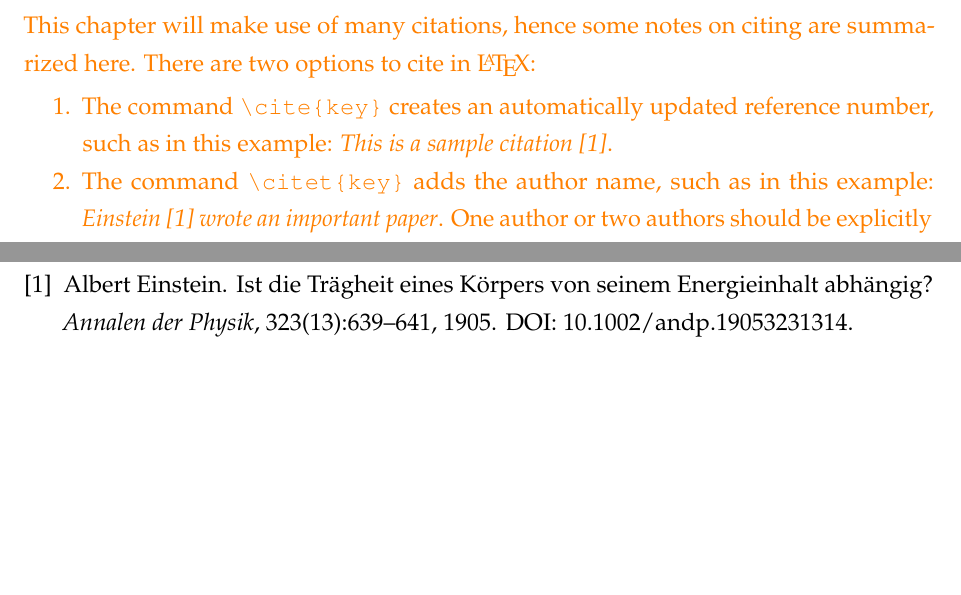
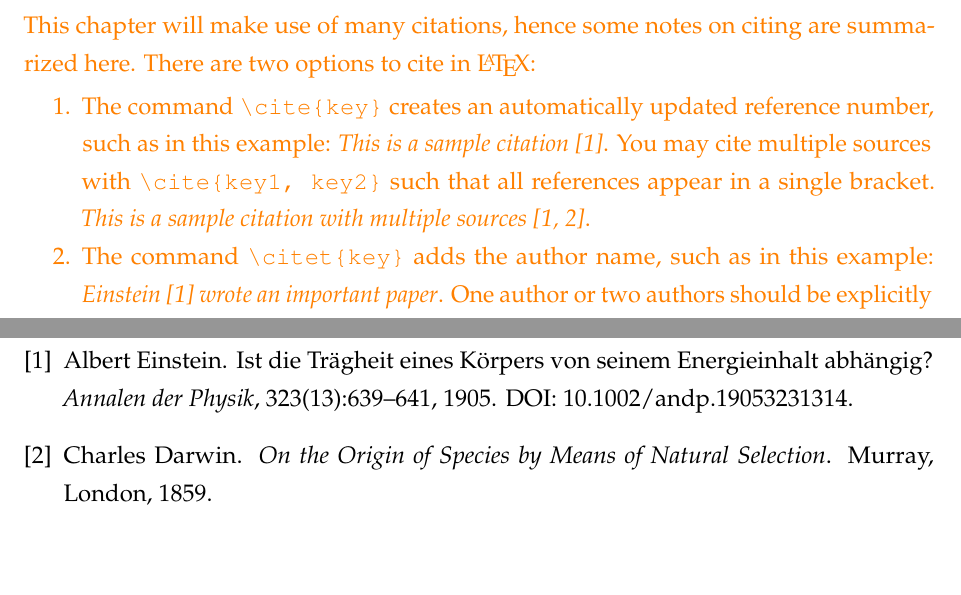
Before and after one commit to meyer-nils/thesis_template, a LaTeX thesis (thesis.tex, which reads chapters/example.tex, literature.bib): two parts of pages 29 and 37 of 38, joined at a grey line, cut so that both start at the same text. Compiled offline with pdfLaTeX.

Commit message:
Update on Overleaf.

```diff
--- a/chapters/example.tex
+++ b/chapters/example.tex
@@ -7,7 +7,7 @@
     There are two options to cite in \LaTeX:
 
     \begin{enumerate}
-    	\item The command \verb!\cite{key}! creates an automatically updated reference number, such as in this example: \emph{This is a sample citation \cite{Einstein1905}}.
+    	\item The command \verb!\cite{key}! creates an automatically updated reference number, such as in this example: \emph{This is a sample citation \cite{Einstein1905}}. You may cite multiple sources with \verb!\cite{key1, key2}! such that all references appear in a single bracket. \emph{This is a sample citation with multiple sources \cite{Einstein1905, Darwin1859}}.
     	\item The command \verb!\citet{key}! adds the author name, such as in this example: \emph{\citet{Einstein1905} wrote an important paper}. One author or two authors should be explicitly named, more authors are denoted \emph{Einstein et al. }. The command \verb!\citet{key}! takes care of this automatically.
     \end{enumerate}
 
--- a/literature.bib
+++ b/literature.bib
@@ -8,3 +8,11 @@
     doi = {10.1002/andp.19053231314},
     year = {1905}
 }
+
+@book{Darwin1859,
+  address = {London},
+  author = {Darwin, Charles},
+  publisher = {Murray},
+  title = {On the Origin of Species by Means of Natural Selection},
+  year = {1859}
+}
```
